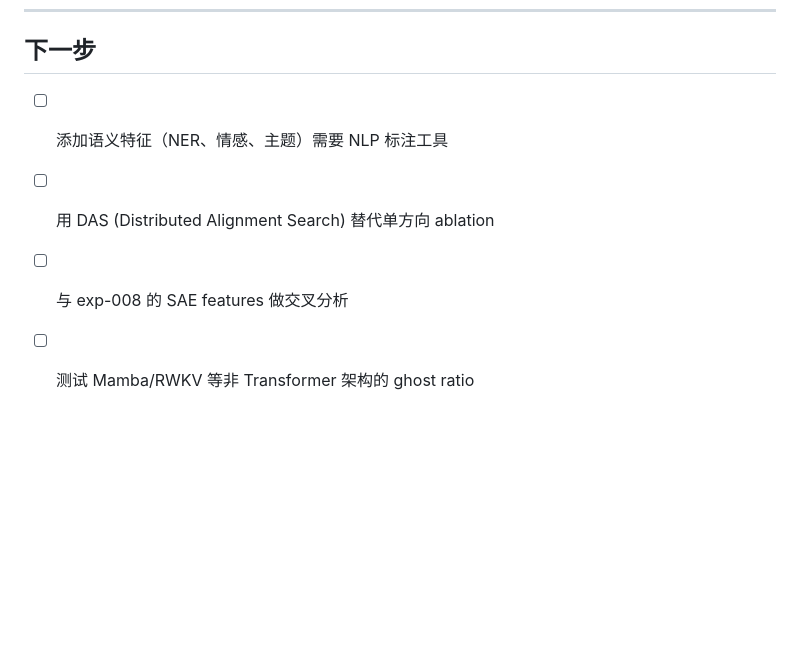
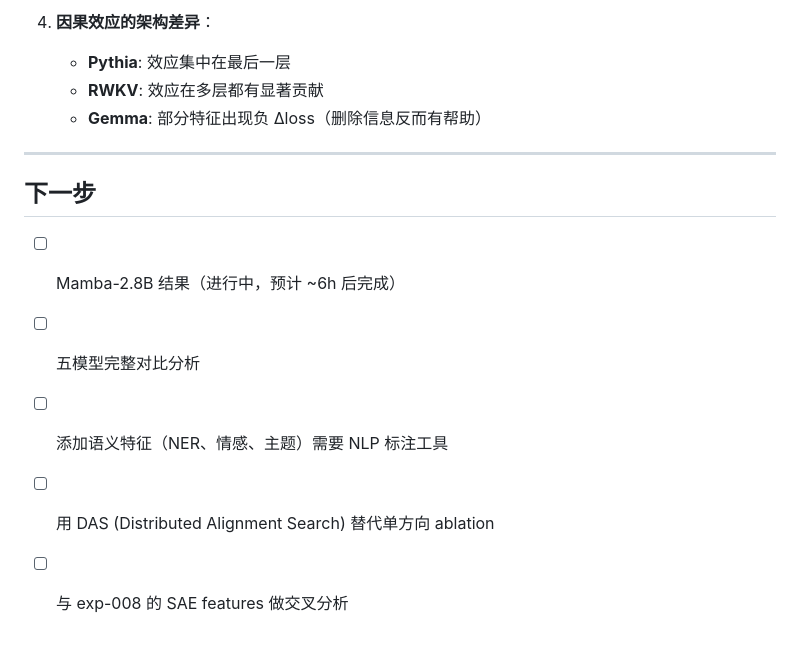
Before and after one commit to Ziegel-Thu/LR, a Markdown page: experiments/exp-007-encoding-use-gap/result.md, the part around one of its changes. Rendered like a GitHub page; blank space fills up the shorter version.

```diff
--- a/experiments/exp-007-encoding-use-gap/result.md
+++ b/experiments/exp-007-encoding-use-gap/result.md
@@ -250,6 +319,14 @@ Pythia 的 Δloss 绝对值较小，正负均有但幅度不大。
+4. **因果效应的架构差异**：
+   - **Pythia**: 效应集中在最后一层
+   - **RWKV**: 效应在多层都有显著贡献
+   - **Gemma**: 部分特征出现负 Δloss（删除信息反而有帮助）
+
+---
+
 ## 下一步
 
+- [ ] Mamba-2.8B 结果（进行中，预计 ~6h 后完成）
+- [ ] 五模型完整对比分析
 - [ ] 添加语义特征（NER、情感、主题）需要 NLP 标注工具
 - [ ] 用 DAS (Distributed Alignment Search) 替代单方向 ablation
 - [ ] 与 exp-008 的 SAE features 做交叉分析
-- [ ] 测试 Mamba/RWKV 等非 Transformer 架构的 ghost ratio
```
Also changed, not shown: other parts of experiments/exp-007-encoding-use-gap/result.md (+69 -0 lines).
